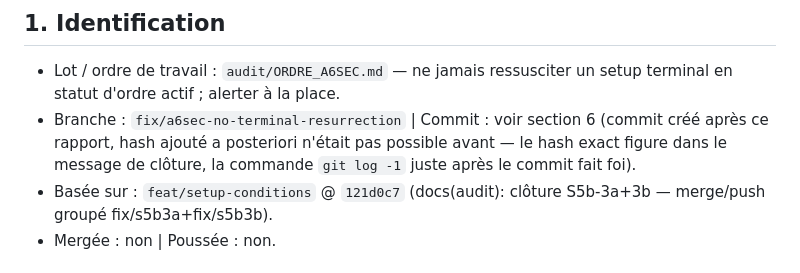
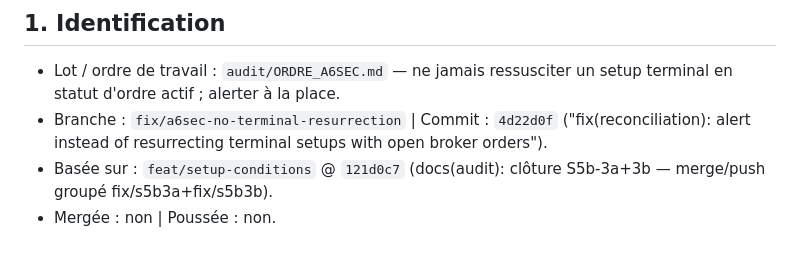
Before and after one commit to ahmedjaouadi/setup-order, a Markdown page: audit/51_rapport_a6sec.md, the part around the change. GitHub-like rendering.

Commit message:
docs(audit): fill in commit hash in A6-SEC lot report

```diff
--- a/audit/51_rapport_a6sec.md
+++ b/audit/51_rapport_a6sec.md
@@ -3,10 +3,9 @@
 ## 1. Identification
 - Lot / ordre de travail : `audit/ORDRE_A6SEC.md` — ne jamais ressusciter un
   setup terminal en statut d'ordre actif ; alerter à la place.
-- Branche : `fix/a6sec-no-terminal-resurrection`  | Commit : voir section 6
-  (commit créé après ce rapport, hash ajouté a posteriori n'était pas
-  possible avant — le hash exact figure dans le message de clôture, la
-  commande `git log -1` juste après le commit fait foi).
+- Branche : `fix/a6sec-no-terminal-resurrection`  | Commit : `4d22d0f`
+  ("fix(reconciliation): alert instead of resurrecting terminal setups
+  with open broker orders").
 - Basée sur : `feat/setup-conditions` @ `121d0c7` (docs(audit): clôture
   S5b-3a+3b — merge/push groupé fix/s5b3a+fix/s5b3b).
 - Mergée : non | Poussée : non.
```
